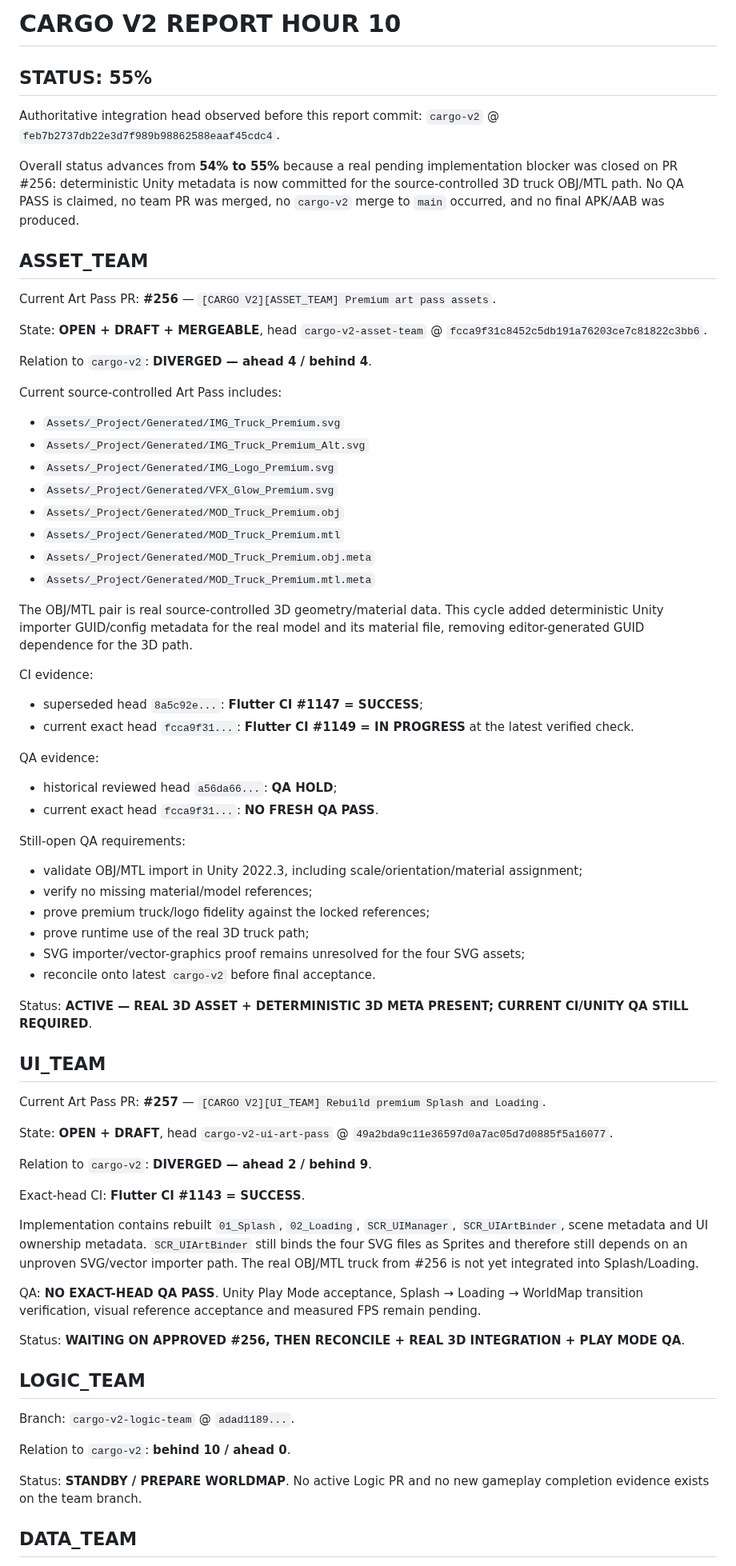
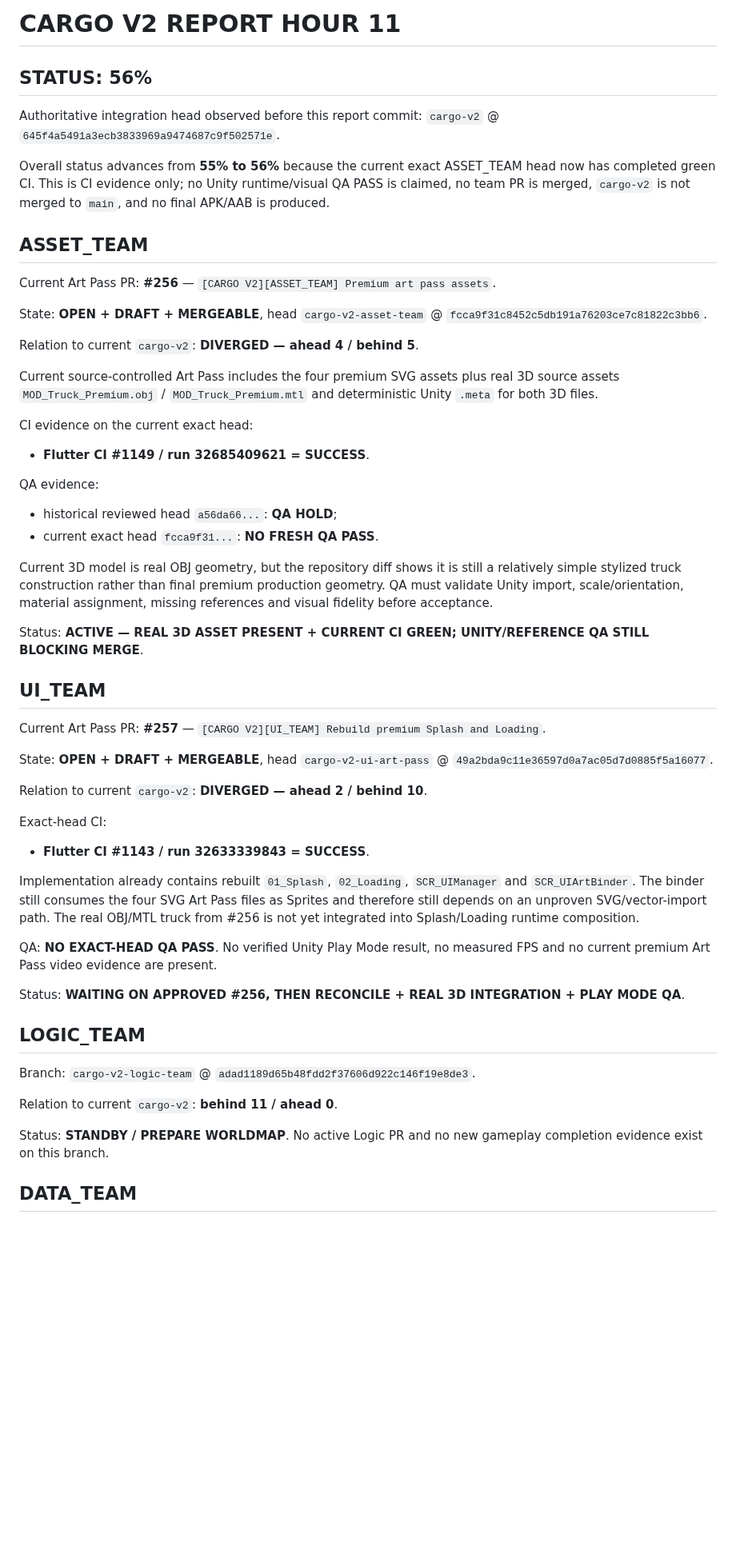
Before and after one commit to walidatiyaai2025-gif/CARGame, a Markdown page: docs/PROGRESS_REPORT.md, the part around one of its changes. Shown at 80% size. Rendered like a GitHub page; blank space fills up the shorter version.

```diff
--- a/docs/PROGRESS_REPORT.md
+++ b/docs/PROGRESS_REPORT.md
@@ -1,68 +1,52 @@
-# CARGO V2 REPORT HOUR 10
+# CARGO V2 REPORT HOUR 11
 
-## STATUS: 55%
+## STATUS: 56%
 
-Authoritative integration head observed before this report commit: `cargo-v2` @ `feb7b2737db22e3d7f989b98862588eaaf45cdc4`.
+Authoritative integration head observed before this report commit: `cargo-v2` @ `645f4a5491a3ecb3833969a9474687c9f502571e`.
 
-Overall status advances from **54% to 55%** because a real pending implementation blocker was closed on PR #256: deterministic Unity metadata is now committed for the source-controlled 3D truck OBJ/MTL path. No QA PASS is claimed, no team PR was merged, no `cargo-v2` merge to `main` occurred, and no final APK/AAB was produced.
+Overall status advances from **55% to 56%** because the current exact ASSET_TEAM head now has completed green CI. This is CI evidence only; no Unity runtime/visual QA PASS is claimed, no team PR is merged, `cargo-v2` is not merged to `main`, and no final APK/AAB is produced.
 
 ## ASSET_TEAM
 Current Art Pass PR: **#256** — `[CARGO V2][ASSET_TEAM] Premium art pass assets`.
 
 State: **OPEN + DRAFT + MERGEABLE**, head `cargo-v2-asset-team` @ `fcca9f31c8452c5db191a76203ce7c81822c3bb6`.
 
-Relation to `cargo-v2`: **DIVERGED — ahead 4 / behind 4**.
+Relation to current `cargo-v2`: **DIVERGED — ahead 4 / behind 5**.
 
-Current source-controlled Art Pass includes:
-- `Assets/_Project/Generated/IMG_Truck_Premium.svg`
-- `Assets/_Project/Generated/IMG_Truck_Premium_Alt.svg`
-- `Assets/_Project/Generated/IMG_Logo_Premium.svg`
-- `Assets/_Project/Generated/VFX_Glow_Premium.svg`
-- `Assets/_Project/Generated/MOD_Truck_Premium.obj`
-- `Assets/_Project/Generated/MOD_Truck_Premium.mtl`
-- `Assets/_Project/Generated/MOD_Truck_Premium.obj.meta`
-- `Assets/_Project/Generated/MOD_Truck_Premium.mtl.meta`
+Current source-controlled Art Pass includes the four premium SVG assets plus real 3D source assets `MOD_Truck_Premium.obj` / `MOD_Truck_Premium.mtl` and deterministic Unity `.meta` for both 3D files.
 
-The OBJ/MTL pair is real source-controlled 3D geometry/material data. This cycle added deterministic Unity importer GUID/config metadata for the real model and its material file, removing editor-generated GUID dependence for the 3D path.
-
-CI evidence:
-- superseded head `8a5c92e...`: **Flutter CI #1147 = SUCCESS**;
-- current exact head `fcca9f31...`: **Flutter CI #1149 = IN PROGRESS** at the latest verified check.
+CI evidence on the current exact head:
+- **Flutter CI #1149 / run 32685409621 = SUCCESS**.
 
 QA evidence:
 - historical reviewed head `a56da66...`: **QA HOLD**;
 - current exact head `fcca9f31...`: **NO FRESH QA PASS**.
 
-Still-open QA requirements:
-- validate OBJ/MTL import in Unity 2022.3, including scale/orientation/material assignment;
-- verify no missing material/model references;
-- prove premium truck/logo fidelity against the locked references;
-- prove runtime use of the real 3D truck path;
-- SVG importer/vector-graphics proof remains unresolved for the four SVG assets;
-- reconcile onto latest `cargo-v2` before final acceptance.
+Current 3D model is real OBJ geometry, but the repository diff shows it is still a relatively simple stylized truck construction rather than final premium production geometry. QA must validate Unity import, scale/orientation, material assignment, missing references and visual fidelity before acceptance.
 
-Status: **ACTIVE — REAL 3D ASSET + DETERMINISTIC 3D META PRESENT; CURRENT CI/UNITY QA STILL REQUIRED**.
+Status: **ACTIVE — REAL 3D ASSET PRESENT + CURRENT CI GREEN; UNITY/REFERENCE QA STILL BLOCKING MERGE**.
 
 ## UI_TEAM
 Current Art Pass PR: **#257** — `[CARGO V2][UI_TEAM] Rebuild premium Splash and Loading`.
 
-State: **OPEN + DRAFT**, head `cargo-v2-ui-art-pass` @ `49a2bda9c11e36597d0a7ac05d7d0885f5a16077`.
+State: **OPEN + DRAFT + MERGEABLE**, head `cargo-v2-ui-art-pass` @ `49a2bda9c11e36597d0a7ac05d7d0885f5a16077`.
 
-Relation to `cargo-v2`: **DIVERGED — ahead 2 / behind 9**.
+Relation to current `cargo-v2`: **DIVERGED — ahead 2 / behind 10**.
 
-Exact-head CI: **Flutter CI #1143 = SUCCESS**.
+Exact-head CI:
+- **Flutter CI #1143 / run 32633339843 = SUCCESS**.
 
-Implementation contains rebuilt `01_Splash`, `02_Loading`, `SCR_UIManager`, `SCR_UIArtBinder`, scene metadata and UI ownership metadata. `SCR_UIArtBinder` still binds the four SVG files as Sprites and therefore still depends on an unproven SVG/vector importer path. The real OBJ/MTL truck from #256 is not yet integrated into Splash/Loading.
+Implementation already contains rebuilt `01_Splash`, `02_Loading`, `SCR_UIManager` and `SCR_UIArtBinder`. The binder still consumes the four SVG Art Pass files as Sprites and therefore still depends on an unproven SVG/vector-import path. The real OBJ/MTL truck from #256 is not yet integrated into Splash/Loading runtime composition.
 
-QA: **NO EXACT-HEAD QA PASS**. Unity Play Mode acceptance, Splash → Loading → WorldMap transition verification, visual reference acceptance and measured FPS remain pending.
+QA: **NO EXACT-HEAD QA PASS**. No verified Unity Play Mode result, no measured FPS and no current premium Art Pass video evidence are present.
 
 Status: **WAITING ON APPROVED #256, THEN RECONCILE + REAL 3D INTEGRATION + PLAY MODE QA**.
 
 ## LOGIC_TEAM
-Branch: `cargo-v2-logic-team` @ `adad1189...`.
+Branch: `cargo-v2-logic-team` @ `adad1189d65b48fdd2f37606d922c146f19e8de3`.
 
-Relation to `cargo-v2`: **behind 10 / ahead 0**.
+Relation to current `cargo-v2`: **behind 11 / ahead 0**.
 
-Status: **STANDBY / PREPARE WORLDMAP**. No active Logic PR and no new gameplay completion evidence exists on the team branch.
+Status: **STANDBY / PREPARE WORLDMAP**. No active Logic PR and no new gameplay completion evidence exist on this branch.
 
 ## DATA_TEAM
```
Also changed, not shown: other parts of docs/PROGRESS_REPORT.md (+38 -63 lines).
